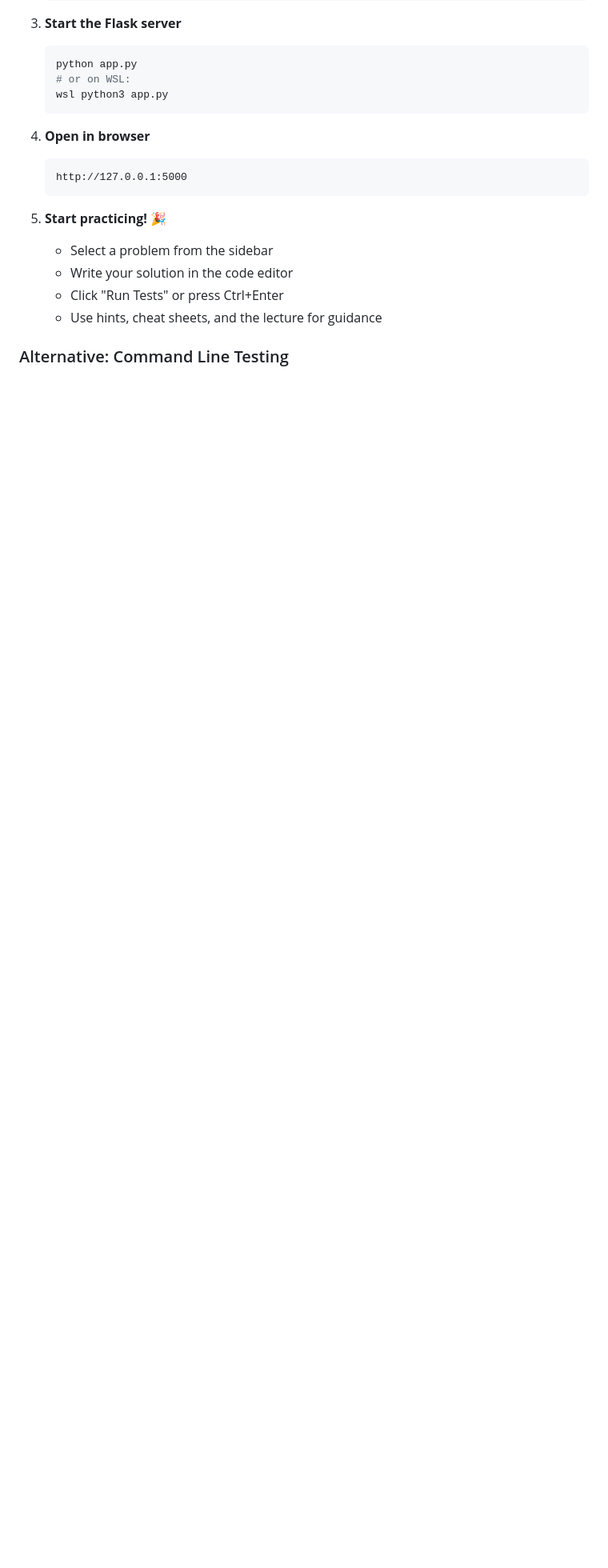
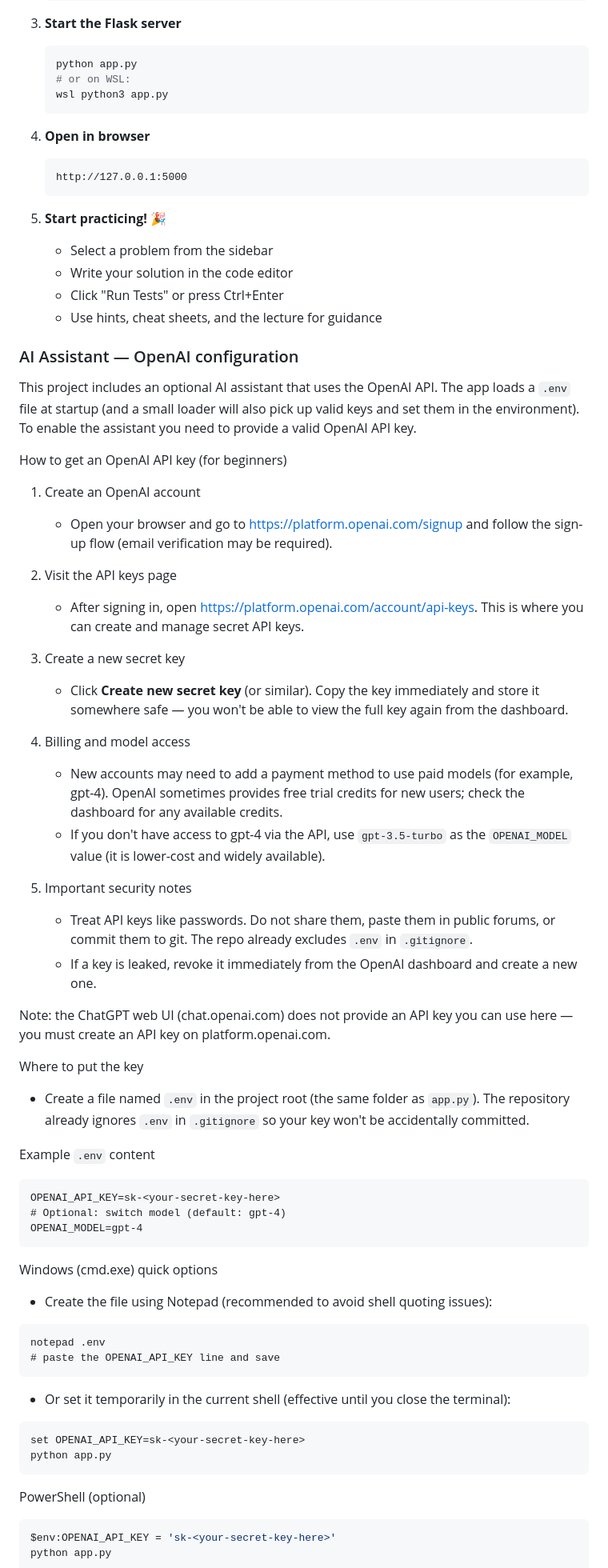
Before and after one commit to TruZillah/Assessment-GliderAI, a Markdown page: README.md, the part around the change printed below. Shown: that part at 80% size. Rendered like a GitHub page; blank space fills up the shorter version.

Commit message:
Add AI Assistant setup instructions and OpenAI API key configuration to README

````diff
--- a/README.md
+++ b/README.md
@@ -146,4 +146,56 @@ Perfect for interview prep, algorithm practice, and developing systematic proble
    - Click "Run Tests" or press Ctrl+Enter
    - Use hints, cheat sheets, and the lecture for guidance
 
-### Alternative: Command Line Testing
+### AI Assistant — OpenAI configuration
+
+This project includes an optional AI assistant that uses the OpenAI API. The app loads a `.env` file at startup (and a small loader will also pick up valid keys and set them in the environment). To enable the assistant you need to provide a valid OpenAI API key.
+
+How to get an OpenAI API key (for beginners)
+
+1. Create an OpenAI account
+   - Open your browser and go to https://platform.openai.com/signup and follow the sign-up flow (email verification may be required).
+
+2. Visit the API keys page
+   - After signing in, open https://platform.openai.com/account/api-keys. This is where you can create and manage secret API keys.
+
+3. Create a new secret key
+   - Click **Create new secret key** (or similar). Copy the key immediately and store it somewhere safe — you won't be able to view the full key again from the dashboard.
+
+4. Billing and model access
+   - New accounts may need to add a payment method to use paid models (for example, gpt-4). OpenAI sometimes provides free trial credits for new users; check the dashboard for any available credits.
+   - If you don't have access to gpt-4 via the API, use `gpt-3.5-turbo` as the `OPENAI_MODEL` value (it is lower-cost and widely available).
+
+5. Important security notes
+   - Treat API keys like passwords. Do not share them, paste them in public forums, or commit them to git. The repo already excludes `.env` in `.gitignore`.
+   - If a key is leaked, revoke it immediately from the OpenAI dashboard and create a new one.
+
+Note: the ChatGPT web UI (chat.openai.com) does not provide an API key you can use here — you must create an API key on platform.openai.com.
+
+Where to put the key
+- Create a file named `.env` in the project root (the same folder as `app.py`). The repository already ignores `.env` in `.gitignore` so your key won't be accidentally committed.
+
+Example `.env` content
+```text
+OPENAI_API_KEY=sk-<your-secret-key-here>
+# Optional: switch model (default: gpt-4)
+OPENAI_MODEL=gpt-4
+```
+
+Windows (cmd.exe) quick options
+- Create the file using Notepad (recommended to avoid shell quoting issues):
+```cmd
+notepad .env
+# paste the OPENAI_API_KEY line and save
+```
+- Or set it temporarily in the current shell (effective until you close the terminal):
+```cmd
+set OPENAI_API_KEY=sk-<your-secret-key-here>
+python app.py
+```
+
+PowerShell (optional)
+```powershell
+$env:OPENAI_API_KEY = 'sk-<your-secret-key-here>'
+python app.py
+```
+
````
Also changed, not shown: other parts of README.md (+14 -0 lines).
